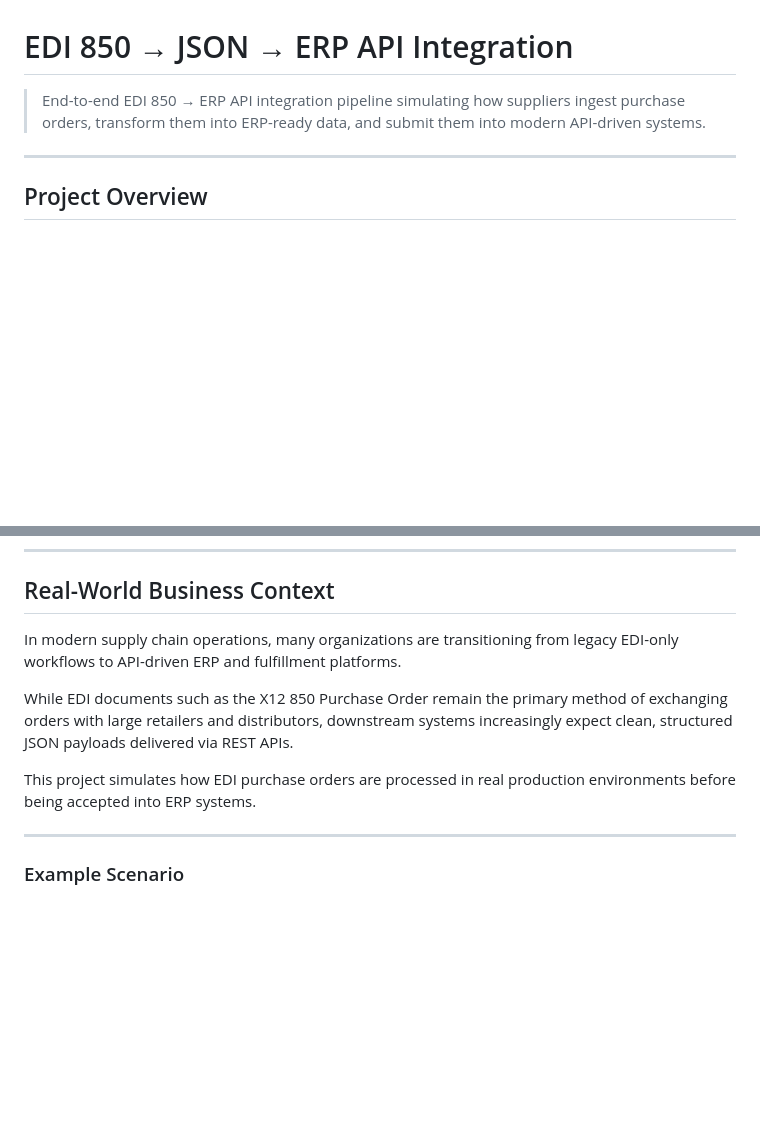
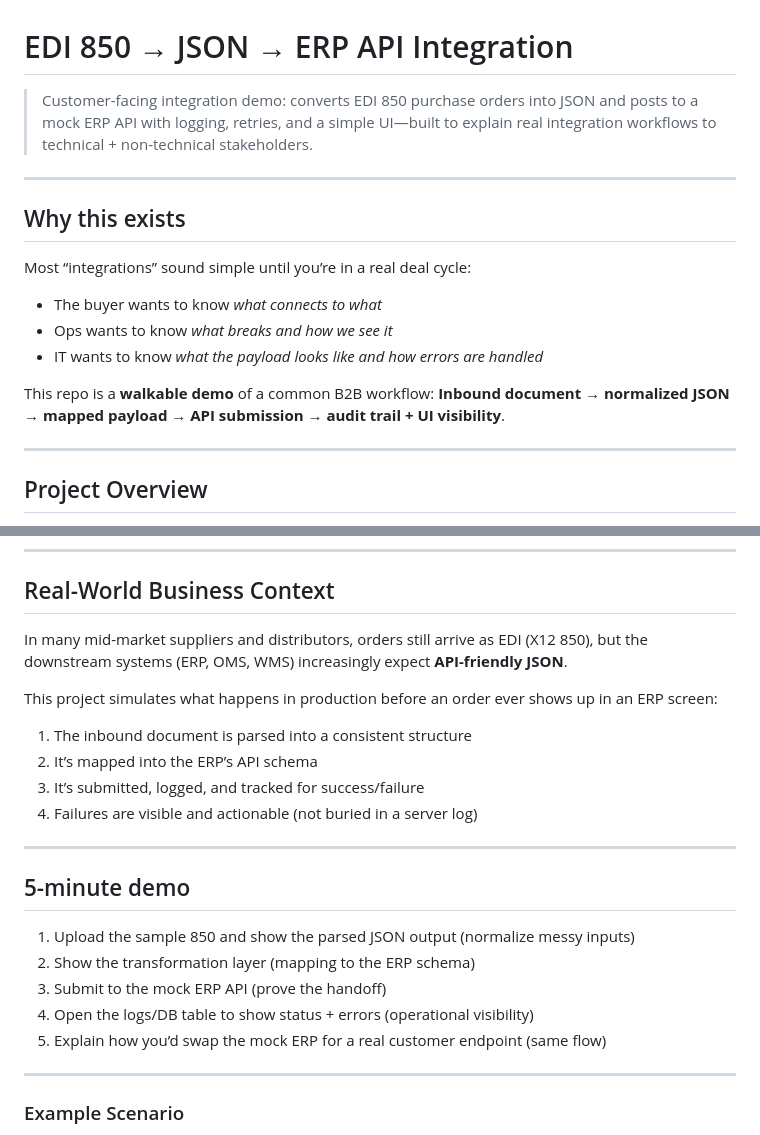
Before and after one commit to itsbrianhughes/edi-850-json-erp-api-demo, a Markdown page: README.md, 2 parts joined by grey strips. GitHub-like rendering; blank space fills up the shorter version.

```diff
--- a/README.md
+++ b/README.md
@@ -1,6 +1,17 @@
 # EDI 850 → JSON → ERP API Integration
 
-> End-to-end EDI 850 → ERP API integration pipeline simulating how suppliers ingest purchase orders, transform them into ERP-ready data, and submit them into modern API-driven systems.
+> Customer-facing integration demo: converts EDI 850 purchase orders into JSON and posts to a mock ERP API with logging, retries, and a simple UI—built to explain real integration workflows to technical + non-technical stakeholders.
+---
+
+## Why this exists
+
+Most “integrations” sound simple until you’re in a real deal cycle:
+- The buyer wants to know *what connects to what*
+- Ops wants to know *what breaks and how we see it*
+- IT wants to know *what the payload looks like and how errors are handled*
+
+This repo is a **walkable demo** of a common B2B workflow:
+**Inbound document → normalized JSON → mapped payload → API submission → audit trail + UI visibility**.
 
 ---
 
@@ -77,11 +88,23 @@ edi-850-json-erp-api-demo
 
 ## Real-World Business Context
 
-In modern supply chain operations, many organizations are transitioning from legacy EDI-only workflows to API-driven ERP and fulfillment platforms.
+In many mid-market suppliers and distributors, orders still arrive as EDI (X12 850), but the downstream systems (ERP, OMS, WMS) increasingly expect **API-friendly JSON**.
 
-While EDI documents such as the X12 850 Purchase Order remain the primary method of exchanging orders with large retailers and distributors, downstream systems increasingly expect clean, structured JSON payloads delivered via REST APIs.
+This project simulates what happens in production before an order ever shows up in an ERP screen:
+1) The inbound document is parsed into a consistent structure
+2) It’s mapped into the ERP’s API schema
+3) It’s submitted, logged, and tracked for success/failure
+4) Failures are visible and actionable (not buried in a server log)
 
-This project simulates how EDI purchase orders are processed in real production environments before being accepted into ERP systems.
+---
+
+## 5-minute demo
+
+1) Upload the sample 850 and show the parsed JSON output (normalize messy inputs)
+2) Show the transformation layer (mapping to the ERP schema)
+3) Submit to the mock ERP API (prove the handoff)
+4) Open the logs/DB table to show status + errors (operational visibility)
+5) Explain how you’d swap the mock ERP for a real customer endpoint (same flow)
 
 ---
 
```
